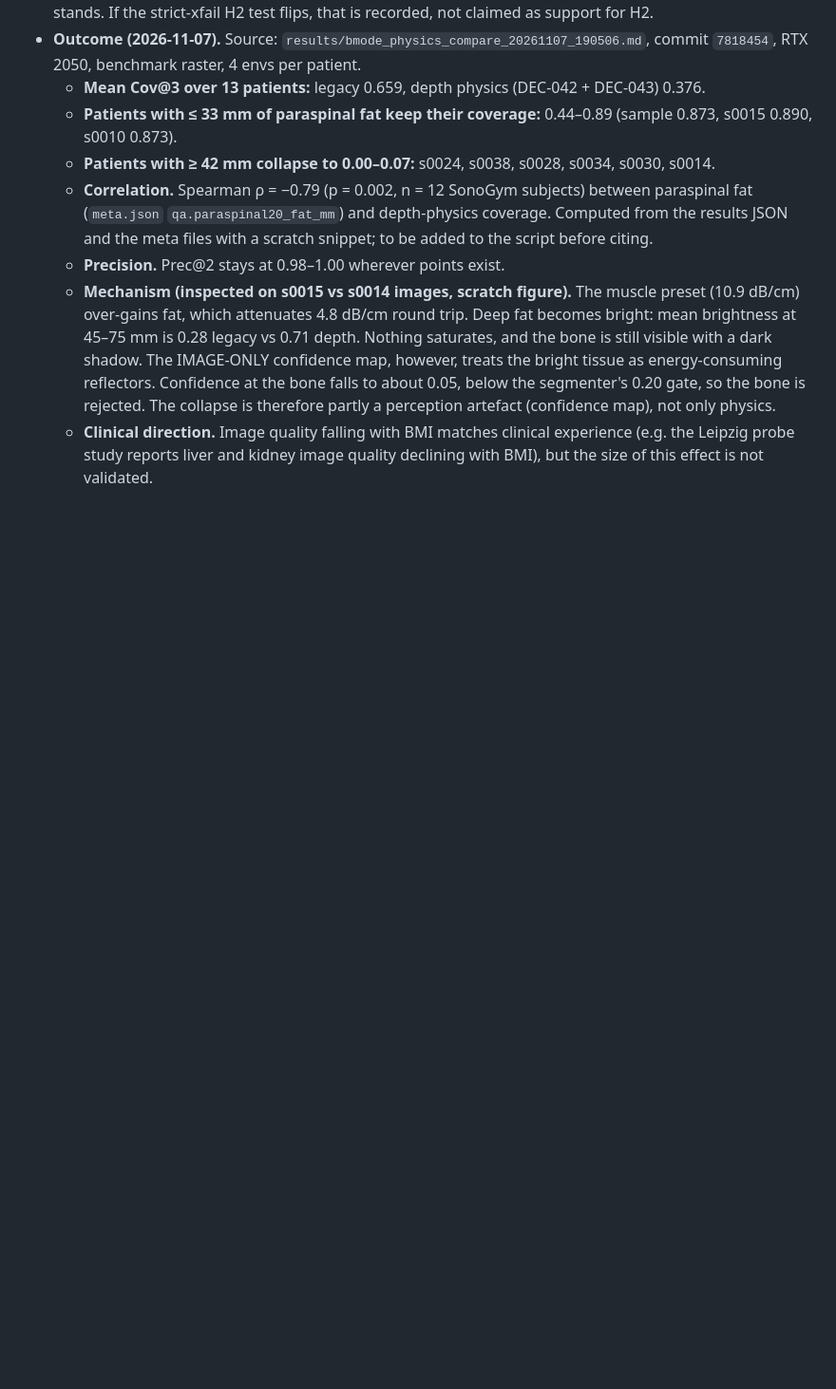
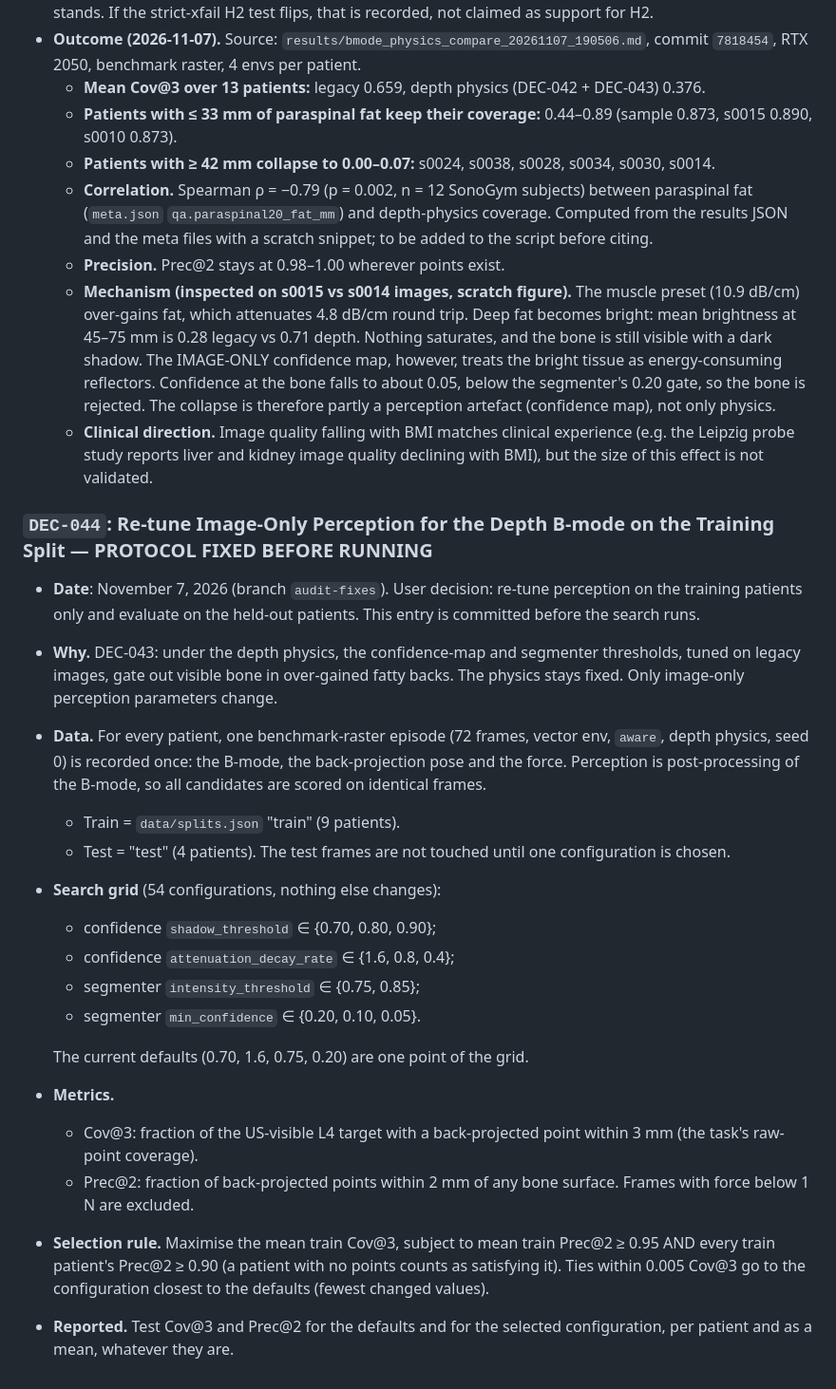
Before and after one commit to rishang19dx/MTP-Surgical-Robotcs, a Markdown page: DECISIONS.md, the part around the change. Shown at 95% size. Drawn GitHub-style; blank space fills up the shorter version.

Commit message:
docs(decisions): DEC-044 perception re-tuning protocol, fixed before running
Co-Authored-By: Claude Opus 5.5 <noreply@anthropic.com>

```diff
--- a/DECISIONS.md
+++ b/DECISIONS.md
@@ -972,3 +972,32 @@ A chronological record of all architectural, research, algorithmic, and engineer
   - **Clinical direction.** Image quality falling with BMI matches clinical experience (e.g. the Leipzig probe
     study reports liver and kidney image quality declining with BMI), but the size of this effect is not
     validated.
+
+### `DEC-044`: Re-tune Image-Only Perception for the Depth B-mode on the Training Split — PROTOCOL FIXED BEFORE RUNNING
+* **Date**: November 7, 2026 (branch `audit-fixes`). User decision: re-tune perception on the training patients
+  only and evaluate on the held-out patients. This entry is committed before the search runs.
+* **Why.** DEC-043: under the depth physics, the confidence-map and segmenter thresholds, tuned on legacy images,
+  gate out visible bone in over-gained fatty backs. The physics stays fixed. Only image-only perception
+  parameters change.
+* **Data.** For every patient, one benchmark-raster episode (72 frames, vector env, `aware`, depth physics,
+  seed 0) is recorded once: the B-mode, the back-projection pose and the force. Perception is post-processing
+  of the B-mode, so all candidates are scored on identical frames.
+  - Train = `data/splits.json` "train" (9 patients).
+  - Test = "test" (4 patients). The test frames are not touched until one configuration is chosen.
+* **Search grid** (54 configurations, nothing else changes):
+  - confidence `shadow_threshold` ∈ {0.70, 0.80, 0.90};
+  - confidence `attenuation_decay_rate` ∈ {1.6, 0.8, 0.4};
+  - segmenter `intensity_threshold` ∈ {0.75, 0.85};
+  - segmenter `min_confidence` ∈ {0.20, 0.10, 0.05}.
+
+  The current defaults (0.70, 1.6, 0.75, 0.20) are one point of the grid.
+* **Metrics.**
+  - Cov@3: fraction of the US-visible L4 target with a back-projected point within 3 mm (the task's raw-point
+    coverage).
+  - Prec@2: fraction of back-projected points within 2 mm of any bone surface. Frames with force below 1 N are
+    excluded.
+* **Selection rule.** Maximise the mean train Cov@3, subject to mean train Prec@2 ≥ 0.95 AND every train
+  patient's Prec@2 ≥ 0.90 (a patient with no points counts as satisfying it). Ties within 0.005 Cov@3 go to the
+  configuration closest to the defaults (fewest changed values).
+* **Reported.** Test Cov@3 and Prec@2 for the defaults and for the selected configuration, per patient and as a
+  mean, whatever they are.
```
